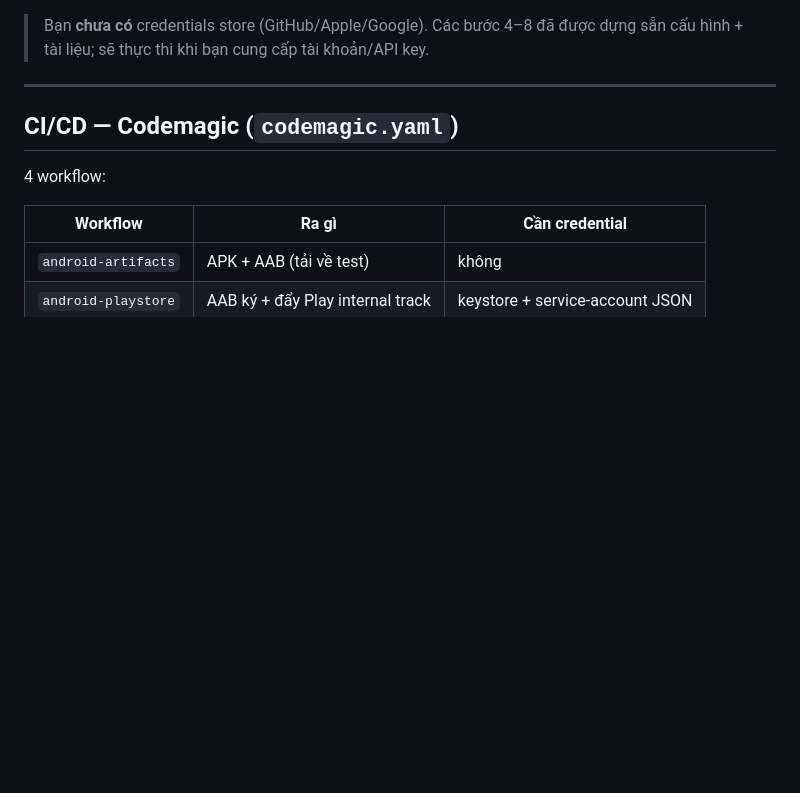
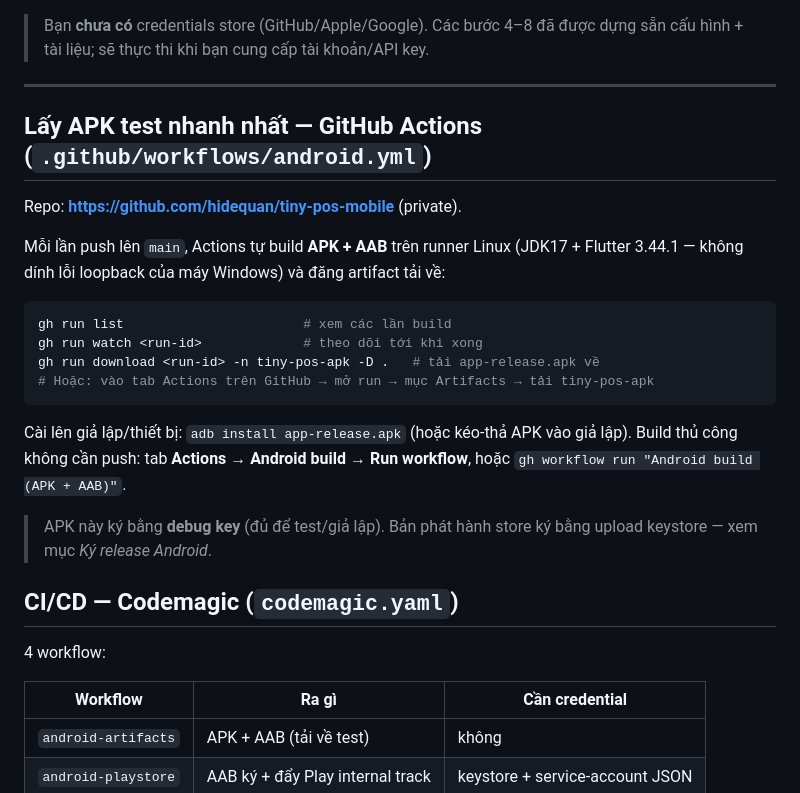
Before and after one commit to hidequan/tiny-pos-mobile, a Markdown page: README.md, the part around the change. GitHub-like rendering; blank space fills up the shorter version.

Commit message:
docs: document GitHub Actions APK path [skip ci]
Co-Authored-By: Claude Opus 4.8 <noreply@anthropic.com>

````diff
--- a/README.md
+++ b/README.md
@@ -102,6 +102,27 @@ flutter build ipa --release
 
 ---
 
+## Lấy APK test nhanh nhất — GitHub Actions (`.github/workflows/android.yml`)
+
+Repo: **https://github.com/hidequan/tiny-pos-mobile** (private).
+
+Mỗi lần push lên `main`, Actions tự build **APK + AAB** trên runner Linux (JDK17 + Flutter
+3.44.1 — không dính lỗi loopback của máy Windows) và đăng artifact tải về:
+
+```powershell
+gh run list                       # xem các lần build
+gh run watch <run-id>             # theo dõi tới khi xong
+gh run download <run-id> -n tiny-pos-apk -D .   # tải app-release.apk về
+# Hoặc: vào tab Actions trên GitHub → mở run → mục Artifacts → tải tiny-pos-apk
+```
+
+Cài lên giả lập/thiết bị: `adb install app-release.apk` (hoặc kéo-thả APK vào giả lập).
+Build thủ công không cần push: tab **Actions → Android build → Run workflow**, hoặc
+`gh workflow run "Android build (APK + AAB)"`.
+
+> APK này ký bằng **debug key** (đủ để test/giả lập). Bản phát hành store ký bằng upload
+> keystore — xem mục *Ký release Android*.
+
 ## CI/CD — Codemagic (`codemagic.yaml`)
 
 4 workflow:
````
